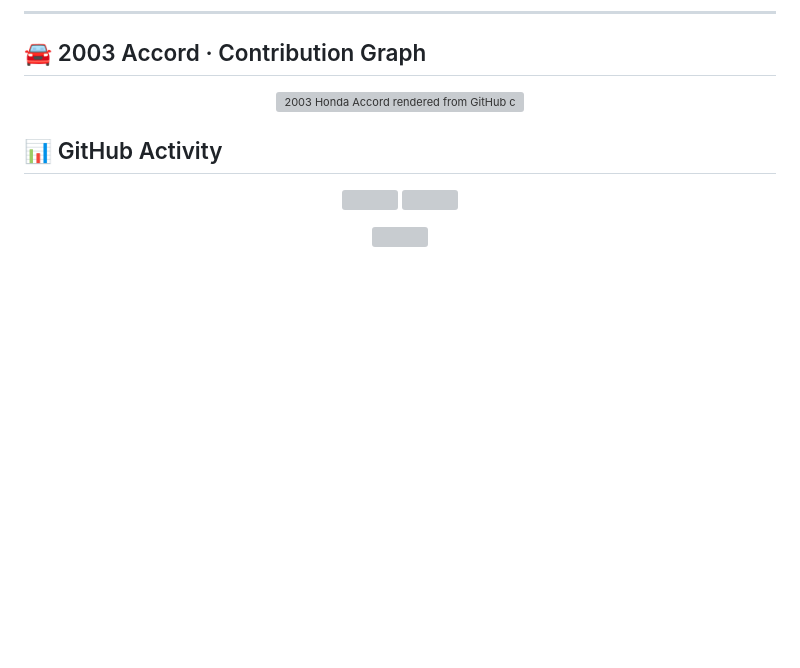
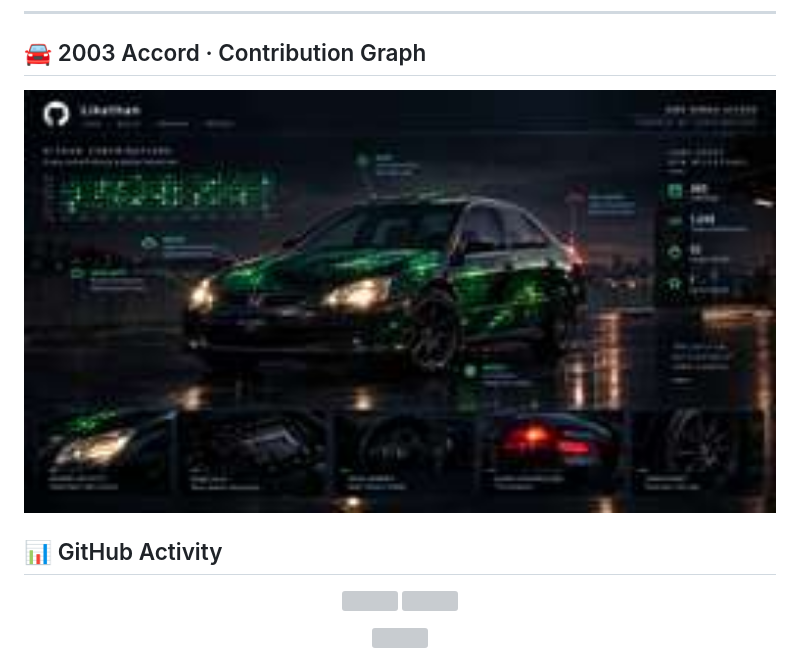
Before and after one commit to Likethan/Likethan, a Markdown page: README.md, the part around the change. Drawn GitHub-style; blank space fills up the shorter version; grey boxes are pictures that could not be loaded.

Commit message:
feat: place generated Accord artwork on profile

```diff
--- a/README.md
+++ b/README.md
@@ -228,7 +228,7 @@ A full-stack campus platform bringing attendance, assignments, placements, event
 ## 🚘 2003 Accord · Contribution Graph
 
 <p align="center">
-  <img src="./output/contribution-accord.svg" width="100%" alt="2003 Honda Accord rendered from GitHub contributions">
+  <img src="./output/contribution-accord.jpg" width="100%" alt="2003 Honda Accord contribution artwork powered by real GitHub contribution data">
 </p>
 
 ## 📊 GitHub Activity
```
